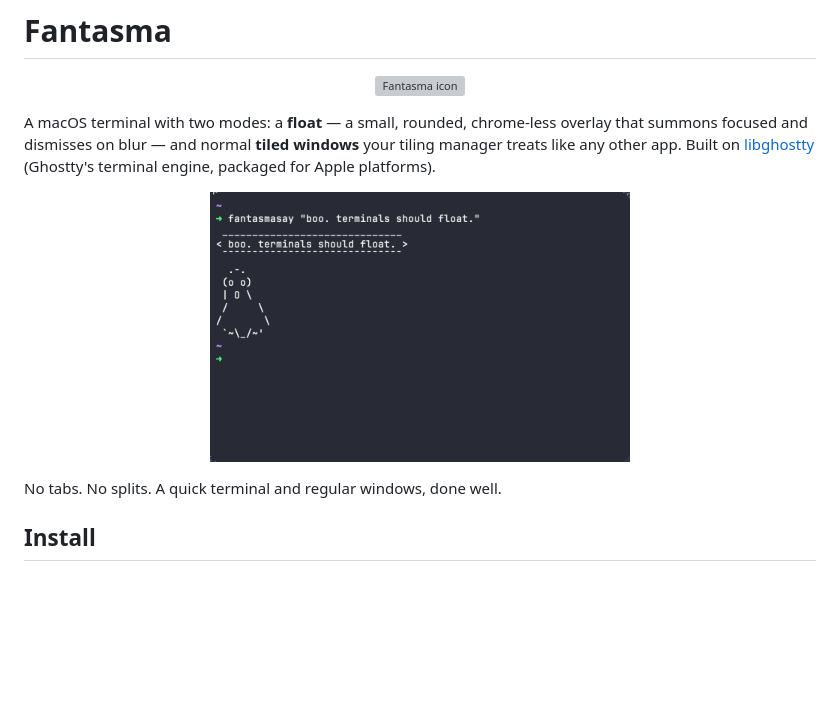
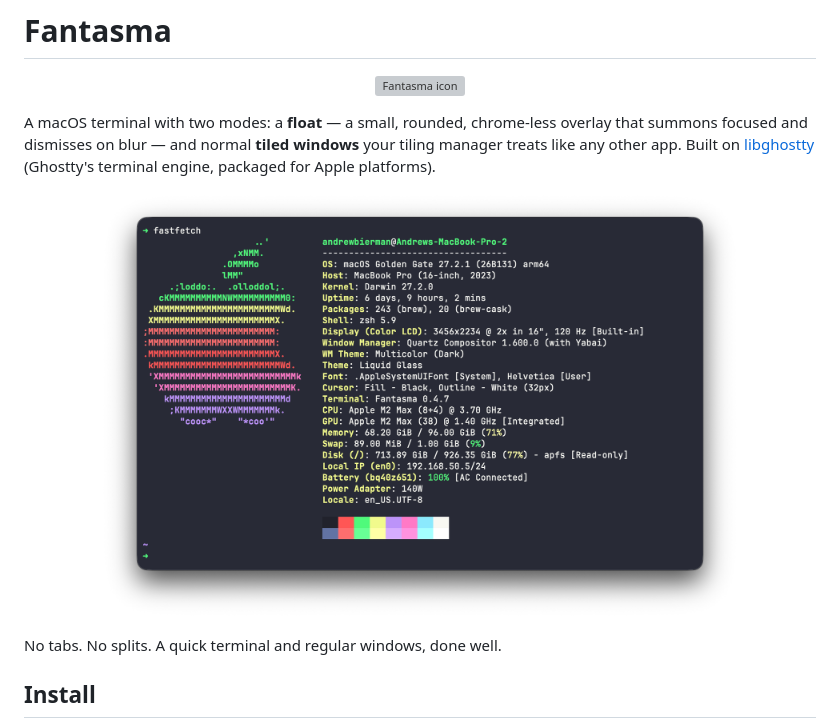
Before and after one commit to andrew-bierman/fantasma, a Markdown page: README.md, the part around the change. Drawn GitHub-style; pictures changed too: docs/screenshots/float.png (deleted), docs/screenshots/tiled.png (added); blank space fills up the shorter version; grey boxes are pictures that could not be loaded.

Commit message:
📸 Hero: chrome-less tiled window with fastfetch (real macOS shadow + rounding)

```diff
--- a/README.md
+++ b/README.md
@@ -11,7 +11,7 @@ windows** your tiling manager treats like any other app. Built on
 engine, packaged for Apple platforms).
 
 <p align="center">
-  <img src="docs/screenshots/float.png" width="420" alt="The fantasma float">
+  <img src="docs/screenshots/tiled.png" width="640" alt="A Fantasma tiled window — chrome-less, fastfetch, Dracula">
 </p>
 
 No tabs. No splits. A quick terminal and regular windows, done well.
```
